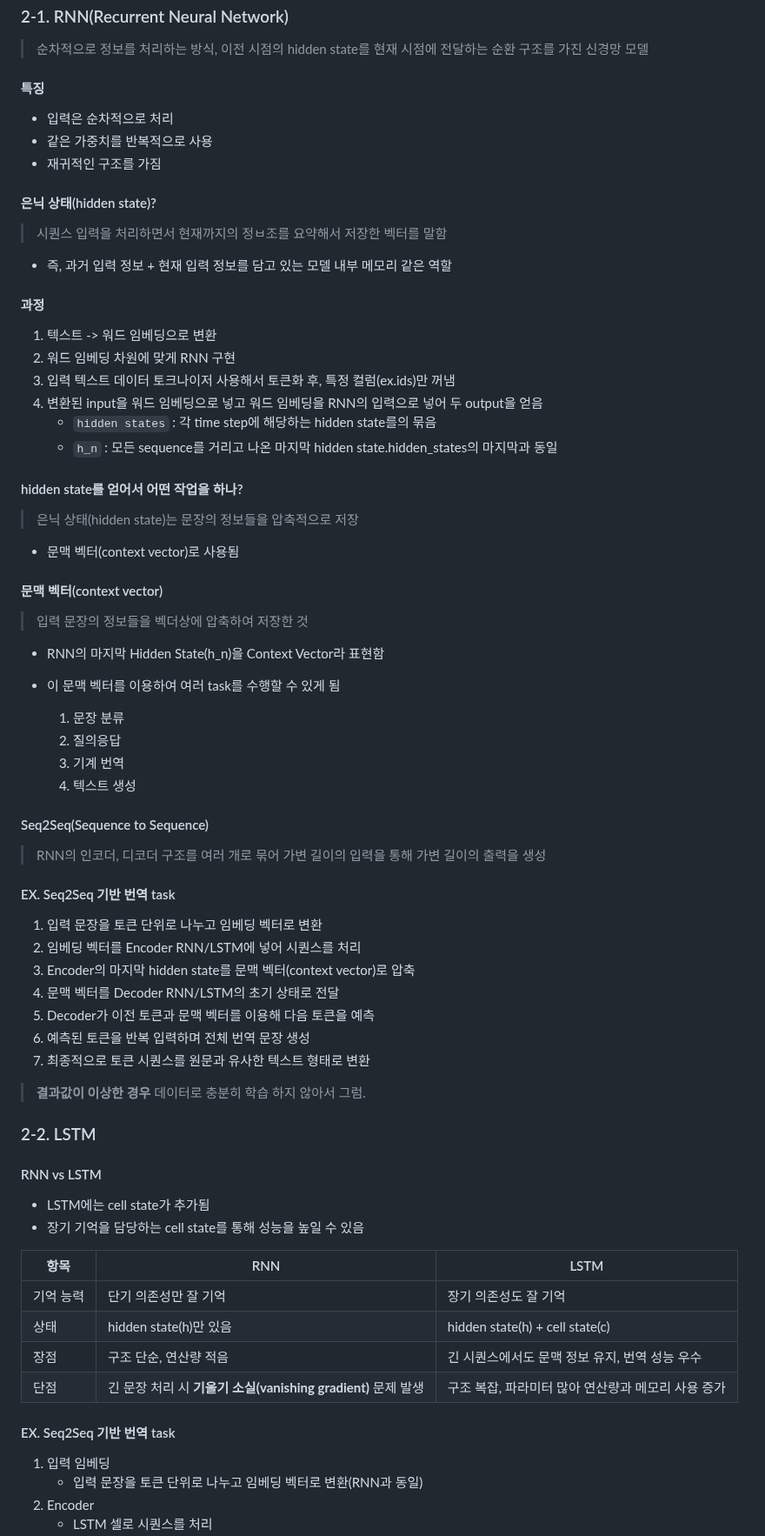
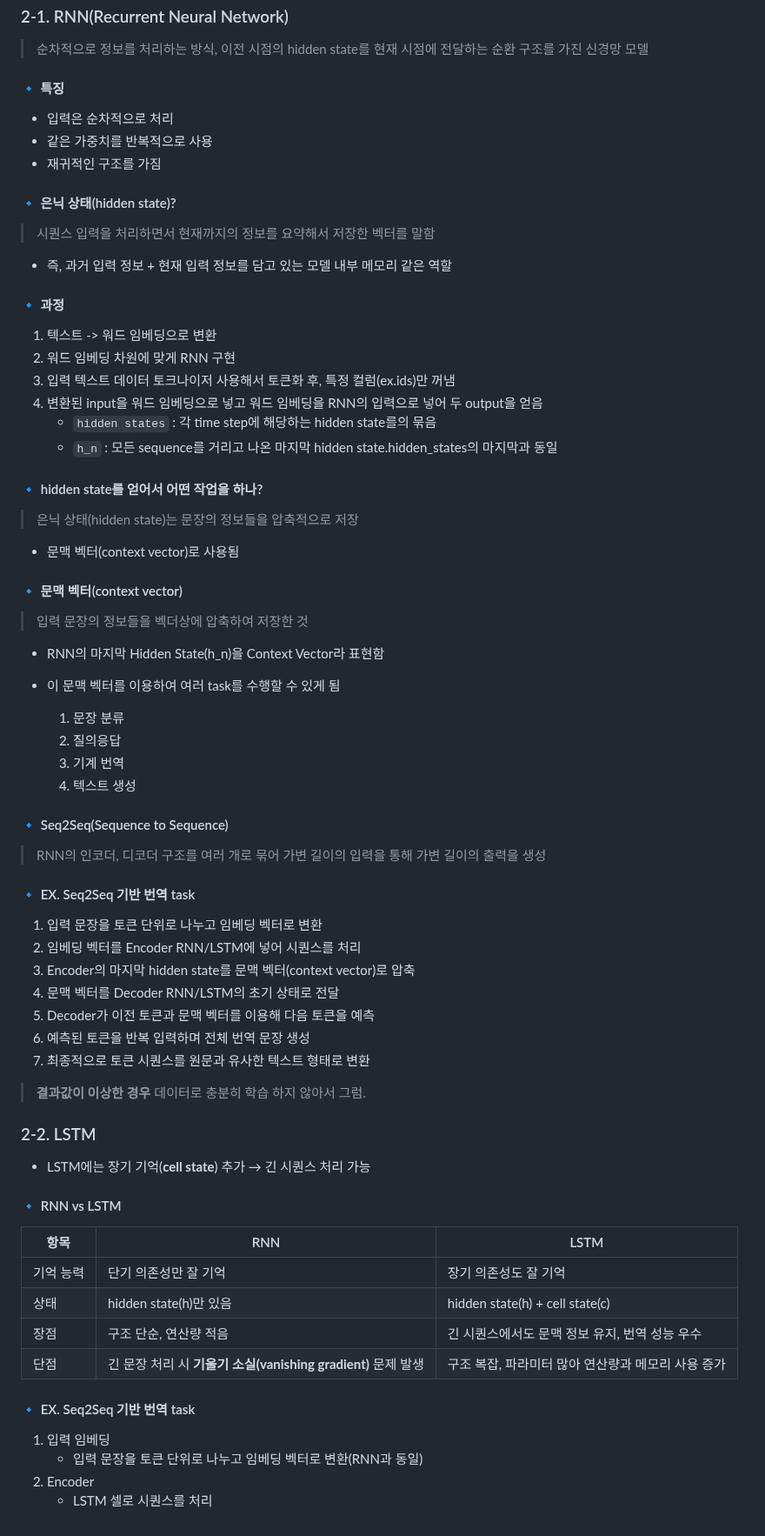
Before and after one commit to jeoneunjin/-TIL-Frontend, a Markdown page: AI/[AI실습]토큰화_임베딩.md, the part around one of its changes. Shown at 87% size. GitHub-like rendering.

```diff
--- a/AI/[AI실습]토큰화_임베딩.md
+++ b/AI/[AI실습]토큰화_임베딩.md
@@ -163,19 +175,19 @@ $sim(A, B) = \cos(\theta) = \frac{A \cdot B}{\|A\|\|B\|}$
 
 > 순차적으로 정보를 처리하는 방식, 이전 시점의 hidden state를 현재 시점에 전달하는 순환 구조를 가진 신경망 모델
 
-#### 특징
+#### 🔹 특징
 
 - 입력은 순차적으로 처리
 - 같은 가중치를 반복적으로 사용
 - 재귀적인 구조를 가짐
 
-#### 은닉 상태(hidden state)?
+#### 🔹 은닉 상태(hidden state)?
 
-> 시퀀스 입력을 처리하면서 현재까지의 정ㅂ조를 요약해서 저장한 벡터를 말함
+> 시퀀스 입력을 처리하면서 현재까지의 정보를 요약해서 저장한 벡터를 말함
 
 - 즉, 과거 입력 정보 + 현재 입력 정보를 담고 있는 모델 내부 메모리 같은 역할
 
-#### 과정
+#### 🔹 과정
 
 1. 텍스트 -> 워드 임베딩으로 변환
 2. 워드 임베딩 차원에 맞게 RNN 구현
@@ -184,13 +196,13 @@ $sim(A, B) = \cos(\theta) = \frac{A \cdot B}{\|A\|\|B\|}$
    - `hidden states` : 각 time step에 해당하는 hidden state를의 묶음
    - `h_n` : 모든 sequence를 거리고 나온 마지막 hidden state.hidden_states의 마지막과 동일
 
-#### hidden state를 얻어서 어떤 작업을 하나?
+#### 🔹 hidden state를 얻어서 어떤 작업을 하나?
 
 > 은닉 상태(hidden state)는 문장의 정보들을 압축적으로 저장
 
 - 문맥 벡터(context vector)로 사용됨
 
-#### 문맥 벡터(context vector)
+#### 🔹 문맥 벡터(context vector)
 
 > 입력 문장의 정보들을 벡더상에 압축하여 저장한 것
 
@@ -202,11 +214,11 @@ $sim(A, B) = \cos(\theta) = \frac{A \cdot B}{\|A\|\|B\|}$
   3. 기계 번역
   4. 텍스트 생성
 
-#### Seq2Seq(Sequence to Sequence)
+#### 🔹 Seq2Seq(Sequence to Sequence)
 
 > RNN의 인코더, 디코더 구조를 여러 개로 묶어 가변 길이의 입력을 통해 가변 길이의 출력을 생성
 
-#### EX. Seq2Seq 기반 번역 task
+#### 🔹 EX. Seq2Seq 기반 번역 task
 
 1. 입력 문장을 토큰 단위로 나누고 임베딩 벡터로 변환
 2. 임베딩 벡터를 Encoder RNN/LSTM에 넣어 시퀀스를 처리
@@ -220,11 +232,10 @@ $sim(A, B) = \cos(\theta) = \frac{A \cdot B}{\|A\|\|B\|}$
 > 데이터로 충분히 학습 하지 않아서 그럼.
 
 ### 2-2. LSTM
+- LSTM에는 장기 기억(**cell state**) 추가 → 긴 시퀀스 처리 가능
 
-#### RNN vs LSTM
+#### 🔹 RNN vs LSTM
 
-- LSTM에는 cell state가 추가됨
-- 장기 기억을 담당하는 cell state를 통해 성능을 높일 수 있음
 
 | 항목      | RNN                                                           | LSTM                                               |
 | --------- | ------------------------------------------------------------- | -------------------------------------------------- |
@@ -233,7 +244,7 @@ $sim(A, B) = \cos(\theta) = \frac{A \cdot B}{\|A\|\|B\|}$
 | 장점      | 구조 단순, 연산량 적음                                        | 긴 시퀀스에서도 문맥 정보 유지, 번역 성능 우수     |
 | 단점      | 긴 문장 처리 시 **기울기 소실(vanishing gradient)** 문제 발생 | 구조 복잡, 파라미터 많아 연산량과 메모리 사용 증가 |
 
-#### EX. Seq2Seq 기반 번역 task
+#### 🔹 EX. Seq2Seq 기반 번역 task
 
 1. 입력 임베딩
    - 입력 문장을 토큰 단위로 나누고 임베딩 벡터로 변환(RNN과 동일)
```
Also changed, not shown: other parts of AI/[AI실습]토큰화_임베딩.md (+102 -62 lines).
